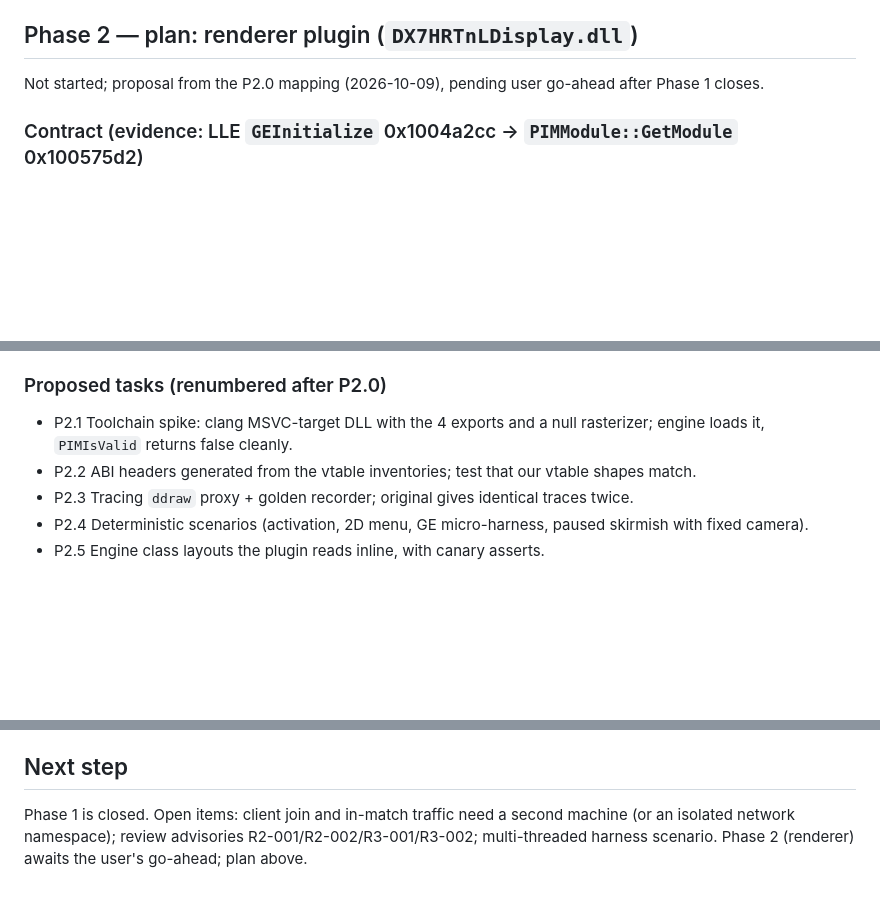
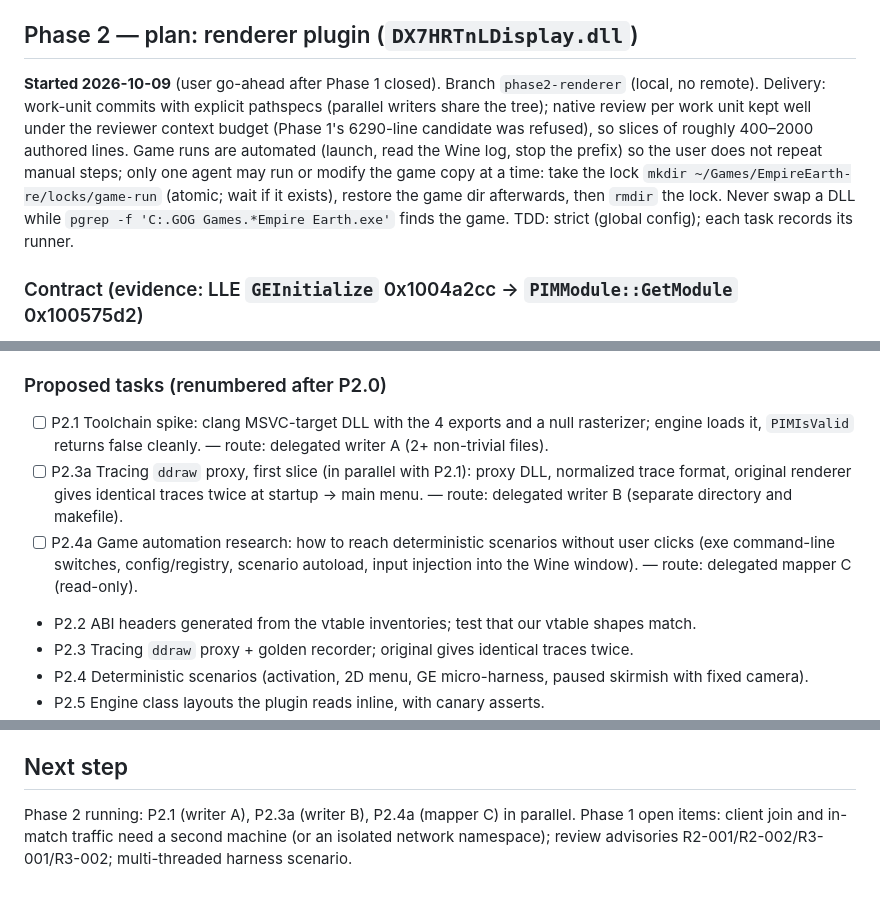
Before and after one commit to McGregory99/empire-earth-web, a Markdown page: odd/tasks/empire-earth-web.md, 3 parts joined by grey strips. Drawn GitHub-style; blank space fills up the shorter version.

Commit message:
docs: start phase 2 with parallel tasks and a game-run lock

```diff
--- a/odd/tasks/empire-earth-web.md
+++ b/odd/tasks/empire-earth-web.md
@@ -148,7 +148,7 @@ Strict TDD (global config). Runner: `make test` (builds with `i686-w64-mingw32-g
 - Wine reports more adapters than the plugin's fixed 6400-byte `GetAdaptersInfo` buffer and reorders `gethostbyname` results, so the harness fakes both.
 
 ## Phase 2 — plan: renderer plugin (`DX7HRTnLDisplay.dll`)
-Not started; proposal from the P2.0 mapping (2026-10-09), pending user go-ahead after Phase 1 closes.
+**Started 2026-10-09** (user go-ahead after Phase 1 closed). Branch `phase2-renderer` (local, no remote). Delivery: work-unit commits with explicit pathspecs (parallel writers share the tree); native review per work unit kept well under the reviewer context budget (Phase 1's 6290-line candidate was refused), so slices of roughly 400–2000 authored lines. Game runs are automated (launch, read the Wine log, stop the prefix) so the user does not repeat manual steps; only one agent may run or modify the game copy at a time: take the lock `mkdir ~/Games/EmpireEarth-re/locks/game-run` (atomic; wait if it exists), restore the game dir afterwards, then `rmdir` the lock. Never swap a DLL while `pgrep -f 'C:.GOG Games.*Empire Earth.exe'` finds the game. TDD: strict (global config); each task records its runner.
 
 ### Contract (evidence: LLE `GEInitialize` 0x1004a2cc → `PIMModule::GetModule` 0x100575d2)
 - Engine-facing surface is 4 plain C exports: `PIMGetName`, `PIMGetType` (must return `'rast'` 0x72617374), `PIMIsValid` (activates, checks screens, deactivates), `RPIMGetRasterizer` (returns a static `DX7TnLRasterizer`, "Direct3D Hardware TnL"). The other 251 mangled exports are unused class-export side effects (no exe/LLE references).
@@ -160,7 +160,9 @@ Not started; proposal from the P2.0 mapping (2026-10-09), pending user go-ahead
 Clean C++ clone built with clang `--target=i686-pc-windows-msvc` (MSVC vtable layout, mangling and overload slot order confirmed by a compile-only probe; link via `lld-link` not yet proven; fallback: hand-written C vtables under mingw). Front-end written against a `Dx7Device` seam: prove it trace-identical on real D3D7 under Wine, then swap in a WebGL2 backend. Oracle: our own tracing `ddraw` proxy in front of the existing 00xJS shim chain (pointers → ids, floats as hex bits, buffer contents hashed).
 
 ### Proposed tasks (renumbered after P2.0)
-- P2.1 Toolchain spike: clang MSVC-target DLL with the 4 exports and a null rasterizer; engine loads it, `PIMIsValid` returns false cleanly.
+- [ ] P2.1 Toolchain spike: clang MSVC-target DLL with the 4 exports and a null rasterizer; engine loads it, `PIMIsValid` returns false cleanly. — route: delegated writer A (2+ non-trivial files).
+- [ ] P2.3a Tracing `ddraw` proxy, first slice (in parallel with P2.1): proxy DLL, normalized trace format, original renderer gives identical traces twice at startup → main menu. — route: delegated writer B (separate directory and makefile).
+- [ ] P2.4a Game automation research: how to reach deterministic scenarios without user clicks (exe command-line switches, config/registry, scenario autoload, input injection into the Wine window). — route: delegated mapper C (read-only).
 - P2.2 ABI headers generated from the vtable inventories; test that our vtable shapes match.
 - P2.3 Tracing `ddraw` proxy + golden recorder; original gives identical traces twice.
 - P2.4 Deterministic scenarios (activation, 2D menu, GE micro-harness, paused skirmish with fixed camera).
@@ -173,4 +175,4 @@ Clean C++ clone built with clang `--target=i686-pc-windows-msvc` (MSVC vtable la
 Estimate (not measured): ~3–4 weeks to a verified drop-in clone. Risks: silent corruption from wrong engine layouts, scenario determinism (FPS counters, time-based animation), x87 vs SSE 1-ULP differences in culling, unproven link path.
 
 ## Next step
-Phase 1 is closed. Open items: client join and in-match traffic need a second machine (or an isolated network namespace); review advisories R2-001/R2-002/R3-001/R3-002; multi-threaded harness scenario. Phase 2 (renderer) awaits the user's go-ahead; plan above.
+Phase 2 running: P2.1 (writer A), P2.3a (writer B), P2.4a (mapper C) in parallel. Phase 1 open items: client join and in-match traffic need a second machine (or an isolated network namespace); review advisories R2-001/R2-002/R3-001/R3-002; multi-threaded harness scenario.
```
